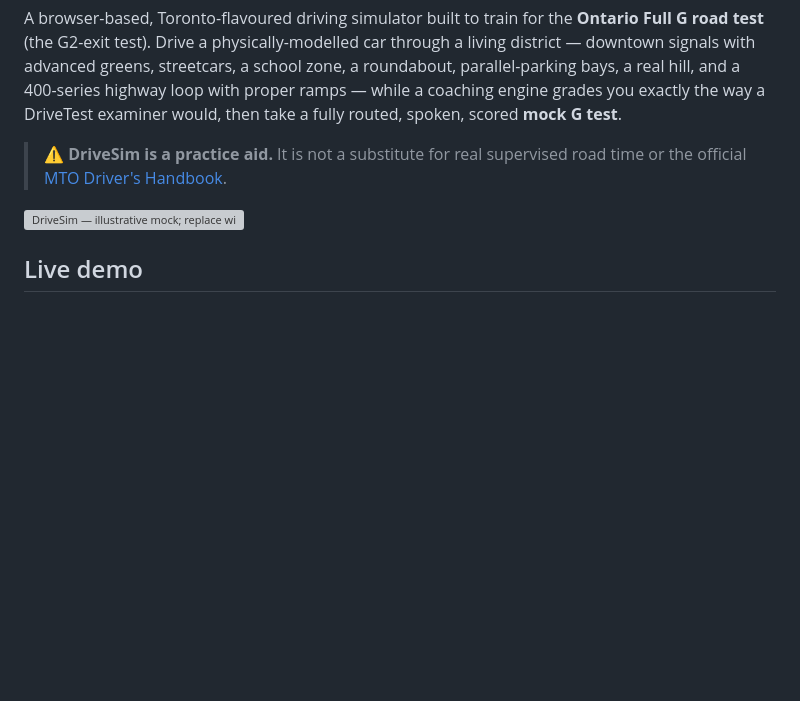
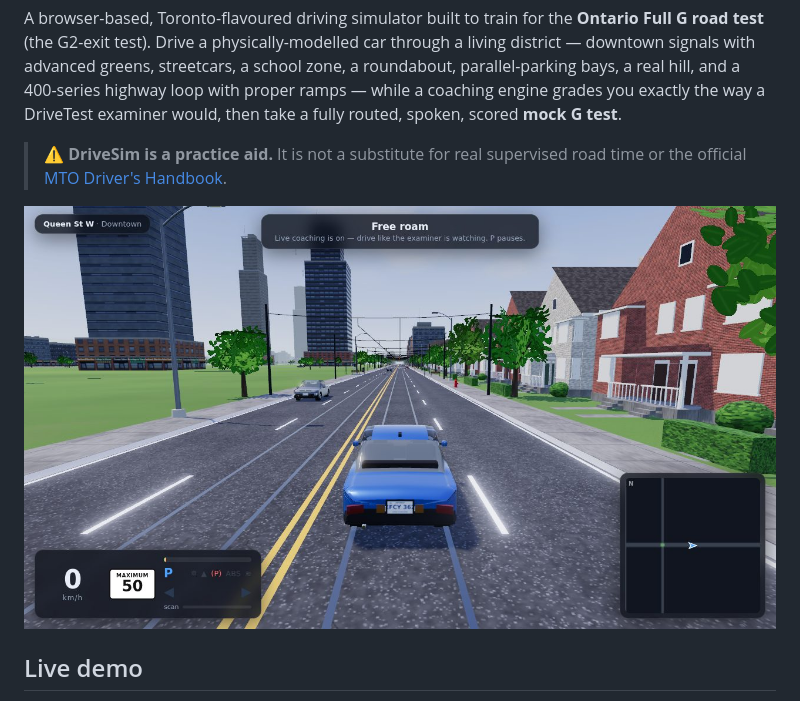
Before and after one commit to soldoutbudokan/DriveSim, a Markdown page: README.md, the part around the change. GitHub-like rendering; pictures changed too: docs/screenshot.jpg (added); blank space fills up the shorter version; grey boxes are pictures that could not be loaded.

Commit message:
Road tiling, build-time and README follow-ups
- Drop the per-tile patch rectangles from the asphalt set (they read as a
  grid every 6 m) and put macro variation on the road instead.
- Quantize midrise brick tints so the facade texture cache actually hits,
  share the facade wall noise, trim texture sizes, and build guardrail
  beams as strips rather than thousands of boxes: world build ~3x faster.
- Continuous shed roofs for bays and porches, timing log for the world
  build, a debug handle on window, and a real screenshot in the README.

Co-Authored-By: Claude Fable 5.1 <noreply@anthropic.com>
Claude-Session: https://claude.ai/code/session_01NBaSGJCw9edoaTT3R7Sjhb

```diff
--- a/README.md
+++ b/README.md
@@ -4,7 +4,7 @@ A browser-based, Toronto-flavoured driving simulator built to train for the **On
 
 > ⚠️ **DriveSim is a practice aid.** It is not a substitute for real supervised road time or the official [MTO Driver's Handbook](https://www.ontario.ca/document/official-mto-drivers-handbook).
 
-![DriveSim — illustrative mock; replace with a real capture](docs/screenshot.svg)
+![DriveSim — Queen St W in free roam](docs/screenshot.jpg)
 
 ## Live demo
 
```
Also changed, not shown: 1 other file.
